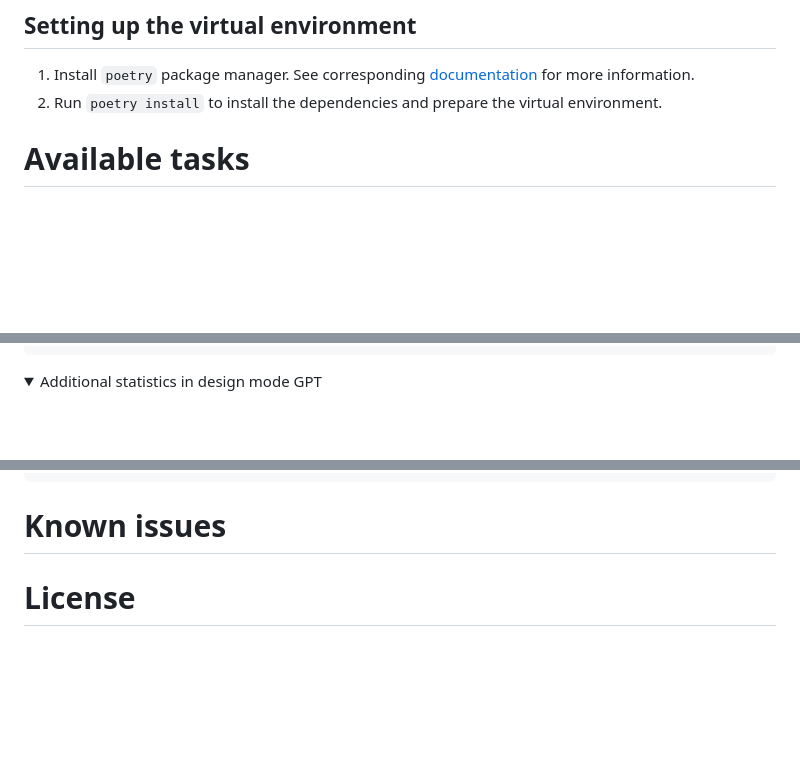
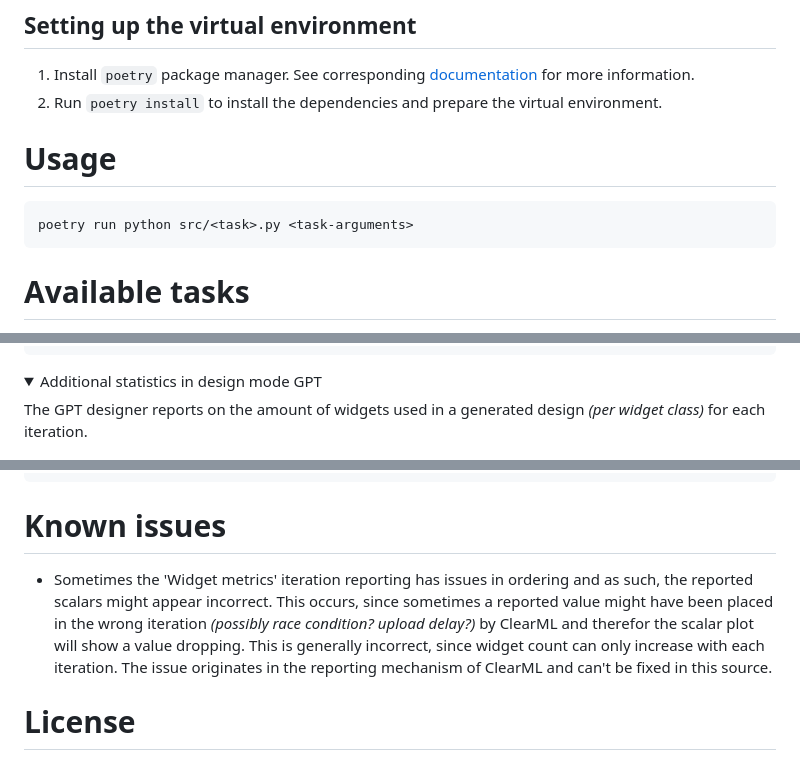
Before and after one commit to HackXIt/ui-detector, a Markdown page: README.md, 3 parts joined by grey strips. Drawn GitHub-style; folded sections open; blank space fills up the shorter version.

Commit message:
Update README, add known issue with incorrect iteration ordering

````diff
--- a/README.md
+++ b/README.md
@@ -9,6 +9,12 @@ This project uses [Poetry](https://python-poetry.org/) for managing dependencies
 
 1. Install `poetry` package manager. See corresponding [documentation](https://python-poetry.org/docs/#installation) for more information.
 2. Run `poetry install` to install the dependencies and prepare the virtual environment.
+
+# Usage
+
+```shell
+poetry run python src/<task>.py <task-arguments>
+```
 
 # Available tasks
 
@@ -209,6 +215,8 @@ options:
 
 <details>
 <summary>Additional statistics in design mode GPT</summary>
+
+The GPT designer reports on the amount of widgets used in a generated design _(per widget class)_ for each iteration.
 
 ![GPT Designer iterations](assets/Statistics_design-mode-gpt.png)
 
@@ -533,6 +541,9 @@ options:
 
 # Known issues
 
+- Sometimes the 'Widget metrics' iteration reporting has issues in ordering and as such, the reported scalars might appear incorrect. This occurs, since sometimes a reported value might have been placed in the wrong iteration _(possibly race condition? upload delay?)_ by ClearML and therefor the scalar plot will show a value dropping. This is generally incorrect, since widget count can only increase with each iteration. The issue originates in the reporting mechanism of ClearML and can't be fixed in this source.
+
+
 # License
 
 This project is licensed under the MIT License - see the [LICENSE](LICENSE) file for details.
````
